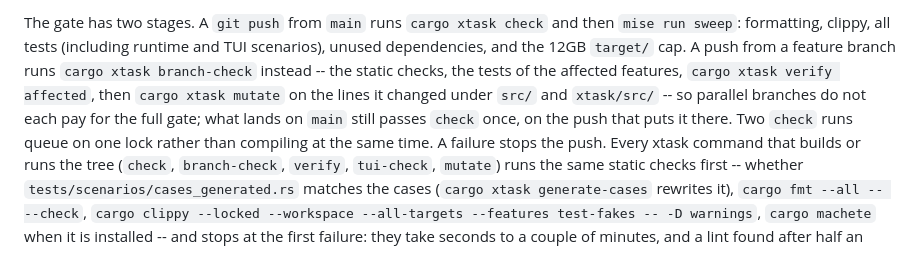
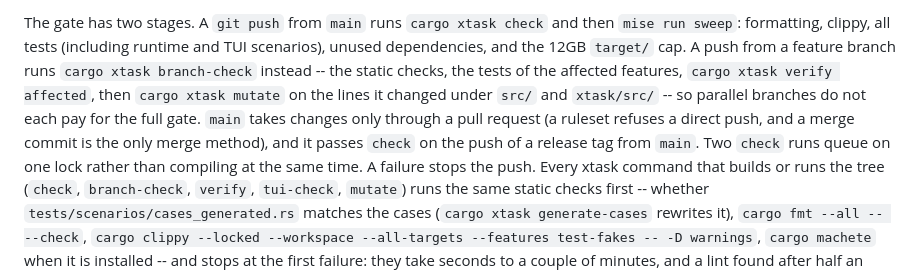
Before and after one commit to ynishimura/kurama, a Markdown page: docs/development/setup.md, the part around the change. GitHub-like rendering.

```diff
--- a/docs/development/setup.md
+++ b/docs/development/setup.md
@@ -65,8 +65,10 @@ The gate has two stages. A `git push` from `main` runs
 instead -- the static checks, the tests of the affected features,
 `cargo xtask verify affected`, then `cargo xtask mutate` on the lines it changed
 under `src/` and `xtask/src/` -- so parallel branches do
-not each pay for the full gate; what lands on `main` still passes `check` once,
-on the push that puts it there. Two `check` runs queue on one lock rather than
+not each pay for the full gate. `main` takes changes only through a pull
+request (a ruleset refuses a direct push, and a merge commit is the only merge
+method), and it passes `check` on the push of a release tag from `main`. Two
+`check` runs queue on one lock rather than
 compiling at the same time. A failure stops the push.
 Every xtask command that builds or runs the tree (`check`, `branch-check`,
 `verify`, `tui-check`, `mutate`) runs the same static checks
```
Also changed, not shown: AGENTS.md (+12 -3 lines), CONTRIBUTING.md (+3 -1 lines).
